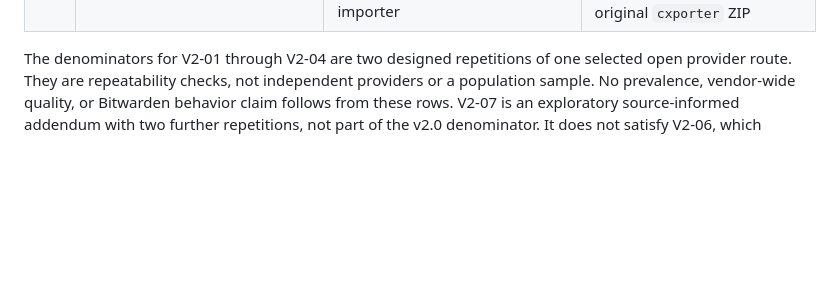
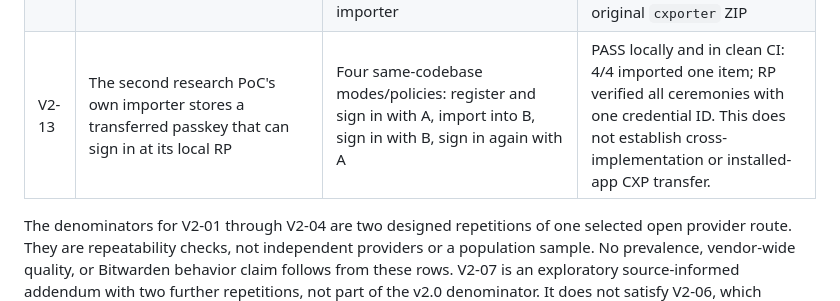
Before and after one commit to fedequark/PasskeyTransit, a Markdown page: docs/CLAIM_MEASUREMENT_MATRIX_V2.md, the part around the change. Drawn GitHub-style; blank space fills up the shorter version.

Commit message:
Trace PoC RP control claim to clean evidence

```diff
--- a/docs/CLAIM_MEASUREMENT_MATRIX_V2.md
+++ b/docs/CLAIM_MEASUREMENT_MATRIX_V2.md
@@ -17,6 +17,7 @@ frozen v1.5 claim permissions.
 | V2-10 | A pinned open exporter produced a decryptable synthetic CXP-shaped ZIP/JWE passkey payload | `cxporter` original ZIP, project importer decryption, identity/HMAC comparison, wrong-recipient and ciphertext controls, signed software assertions | PASS in 2/2 selected runs; 8 signatures and 8 PRF bindings; response omits draft-required `archive` |
 | V2-11 | A second open experimental importer accepted the `cxporter` response and payload | Its own positive import, full response parse, then isolated payload import using its recipient key | FAIL in 2/2: missing `archive` rejected by response parser; after bypassing that parser, JWE `alg` rejected before CXF recovery |
 | V2-12 | A later index-layout boundary is reachable after using the second importer's own crypto envelope | Decrypt the retained synthetic `cxporter` index, positively self-import an unchanged PoC archive, replace only its index plaintext under the PoC's JWE profile, then call its unchanged importer | Local and clean-CI transformed controls rejected `{accounts, …}` index for missing `{header, documents}`; these are not import attempts on the original `cxporter` ZIP |
+| V2-13 | The second research PoC's own importer stores a transferred passkey that can sign in at its local RP | Four same-codebase modes/policies: register and sign in with A, import into B, sign in with B, sign in again with A | PASS locally and in clean CI: 4/4 imported one item; RP verified all ceremonies with one credential ID. This does not establish cross-implementation or installed-app CXP transfer. |
 
 The denominators for V2-01 through V2-04 are two designed repetitions of one
 selected open provider route. They are repeatability checks, not independent
```
Also changed, not shown: 2 other files.
